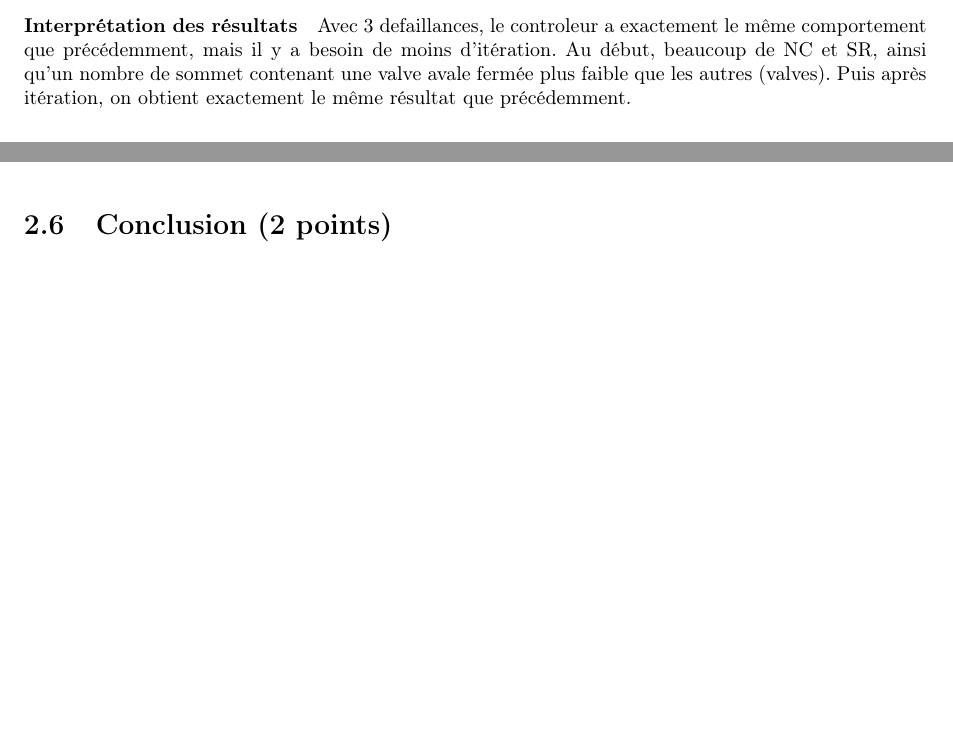
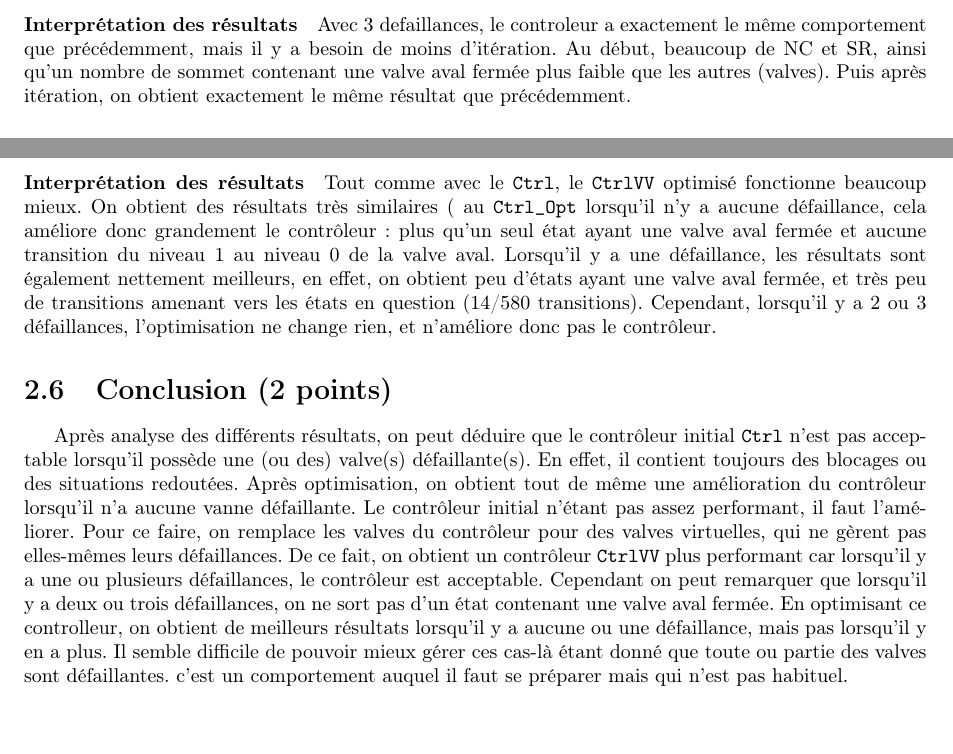
Before and after one commit to ljolliet/CuveConceptionFormelle, a LaTeX book (rapport.tex): two parts of pages 20 and 21 of 21 before the commit and two parts of pages 20 and 22 of 22 after it, joined at a grey line, cut so that both start at the same text, the shorter picture padded with empty space. The pictures show the PDF file rapport.pdf that the author committed with the source.

Commit message:
conlcusion done + pdf compiled

```diff
--- a/rapport.tex
+++ b/rapport.tex
@@ -61,7 +61,7 @@ de dysfonctionner.
 %\lstinputlisting{Res/System0FCtrl0F4I.res}
 \paragraph{Interprétation des résultats}
 Au départ on peut voir que la valve est fermée dans 80 états (out0 = 80)
-soit dans environ un tier d'entre eux ce qui est beaucoup car on cherche à limiter la fermeture de la valve avale et le système ne prend en compte aucune défaillance.
+soit dans environ un tier d'entre eux ce qui est beaucoup car on cherche à limiter la fermeture de la valve aval et le système ne prend en compte aucune défaillance.
 De plus, on peut voir qu'il y a 86 niveaux critiques et 86 situations redoutées, et environ un tier des transitions correspondent à un coup gagnant (CCoupGagnant = 1134 pour any\_t = 3472).\\
 Après une itération, le contrôleur est plus performant. On peut voir que la valve se retrouve fermée moins souvent (out0 = 26). De plus, il n'y a aucun blocage
 ni aucune situation redoutée ou critique. Le taux de coups gagnants est également bien meilleur et il y a peu de transitions qui décremente le débit de 1 à 0.
@@ -131,3 +131,4 @@ toujours le débit avale qui sera le plus élevé possible.
 \paragraph{Avec 0 défaillance}\
 \lstinputlisting{Res/System0FCtrl0F2I_Opt.res}
 Sans aucune défaillance, il n'y a pas de cas critique, et on observe qu'effectivement, qu'il
+y a beaucoup plus de somment ayant une valve aval soit ouverte (34), soit semi-ouverte (14). Il ne reste qu'un seul état
@@ -196,9 +196,9 @@ inférieur aux autres. Comme la tendance précédente, on obtient moins de trans
 En ajoutant une défaillance, on obtient beaucoup plus de Niveau Critiques et
 Situation Redoutées (812), ainsi que beaucoup de transitions (15894), dont très peu menant à un Coup Gagant (2360). \\
 Cependant, après une itération, le nombre de Niveaux critiques devient nul, mais un grand nombre de deadlock apparaît (70)
-sur seulement 274 états. On obtient également moins de sommets contenant une valve avale fermée (52)
-Concernant les transitions, il ya moins de transitions (725) mais toujours très peu menant à un Coup Gagnant (155).\\
-Pour finir, la seconde itération nous amène aucun deadlock, mais il n'y a que 2 sommets, les deux contenants une valve avale fermée.
+sur seulement 274 états. On obtient également moins de sommets contenant une valve aval fermée (52).
+Concernant les transitions, il y a moins de transitions (725) mais toujours très peu menant à un Coup Gagnant (155).\\
+Pour finir, la seconde itération nous amène aucun deadlock, mais il n'y a que 2 sommets, les deux contenants une valve aval fermée.
 \subsubsection{Avec 3 défaillances (0.5 point)}
 \lstinputlisting{Res/System3FCtrlVV.res}
 \lstinputlisting{Res/System3FCtrlVV3F1I.res}
@@ -207,11 +207,10 @@ Pour finir, la seconde itération nous amène aucun deadlock, mais il n'y a que
 %\lstinputlisting{Res/System3FCtrlVV3F4I.res}
 \paragraph{Interprétation des résultats}
 Avec 3 defaillances, le controleur a exactement le même comportement que précédemment, mais il y a besoin de moins d'itération.
-Au début, beaucoup de NC et SR, ainsi qu'un nombre de sommet contenant une valve avale fermée plus faible que les autres (valves).
+Au début, beaucoup de NC et SR, ainsi qu'un nombre de sommet contenant une valve aval fermée plus faible que les autres (valves).
 Puis après itération, on obtient exactement le même résultat que précédemment.
 
 \subsection{Calcul des contrôleurs optimisés (2 points)}
-% A COMPLETER en analysant les contrôleurs optimisés obtenus.
 \paragraph{Avec 0 défaillance}\ \\
 \lstinputlisting{Res/System0FCtrlVV0F2I_Opt.res}
 
@@ -224,7 +223,20 @@ Puis après itération, on obtient exactement le même résultat que précédemm
 \paragraph{Avec 3 défaillances}\ \\
 \lstinputlisting{Res/System3FCtrlVV3F3I_Opt.res}
 
+\paragraph{Interprétation des résultats}
+Tout comme avec le {\tt Ctrl}, le {\tt CtrlVV} optimisé fonctionne beaucoup mieux.
+On obtient des résultats très similaires ( au {\tt Ctrl\_Opt} lorsqu'il n'y a aucune défaillance, cela améliore donc grandement le contrôleur : plus qu'un seul état ayant une valve aval fermée et aucune
+transition du niveau 1 au niveau 0 de la valve aval. Lorsqu'il y a une défaillance, les résultats sont également nettement meilleurs,
+en effet, on obtient peu d'états ayant une valve aval fermée, et très peu de transitions amenant vers les états en question (14/580 transitions).
+Cependant, lorsqu'il y a 2 ou 3 défaillances, l'optimisation ne change rien, et n'améliore donc pas le contrôleur.
+
 \section{Conclusion (2 points)}
-% A COMPLETER
+Après analyse des différents résultats, on peut déduire que le contrôleur initial {\tt Ctrl} n'est pas acceptable lorsqu'il possède une (ou des) valve(s) défaillante(s).
+En effet, il  contient toujours des blocages ou des situations redoutées. Après optimisation, on obtient tout de même une amélioration du contrôleur lorsqu'il n'a aucune vanne défaillante.
+Le contrôleur initial n’étant pas assez performant, il faut l'améliorer. Pour ce faire, on remplace les valves du contrôleur pour des valves virtuelles, qui ne gèrent
+pas elles-mêmes leurs défaillances. De ce fait, on obtient un contrôleur {\tt CtrlVV} plus performant car lorsqu'il y a une ou plusieurs défaillances, le contrôleur est acceptable.
+Cependant on peut remarquer que lorsqu'il y a deux ou trois défaillances, on ne sort pas d'un état contenant une valve aval fermée. En optimisant ce controlleur, on obtient de meilleurs résultats lorsqu'il y a
+aucune ou une défaillance, mais pas lorsqu'il y en a plus. Il semble difficile de pouvoir mieux gérer ces cas-là étant donné que toute ou partie des valves sont défaillantes. c'est un comportement auquel il
+faut se préparer mais qui n'est pas habituel.
 
 \end{document}
```
Also changed, not shown: rapport.pdf, rapport.tex (17 more changed lines).
